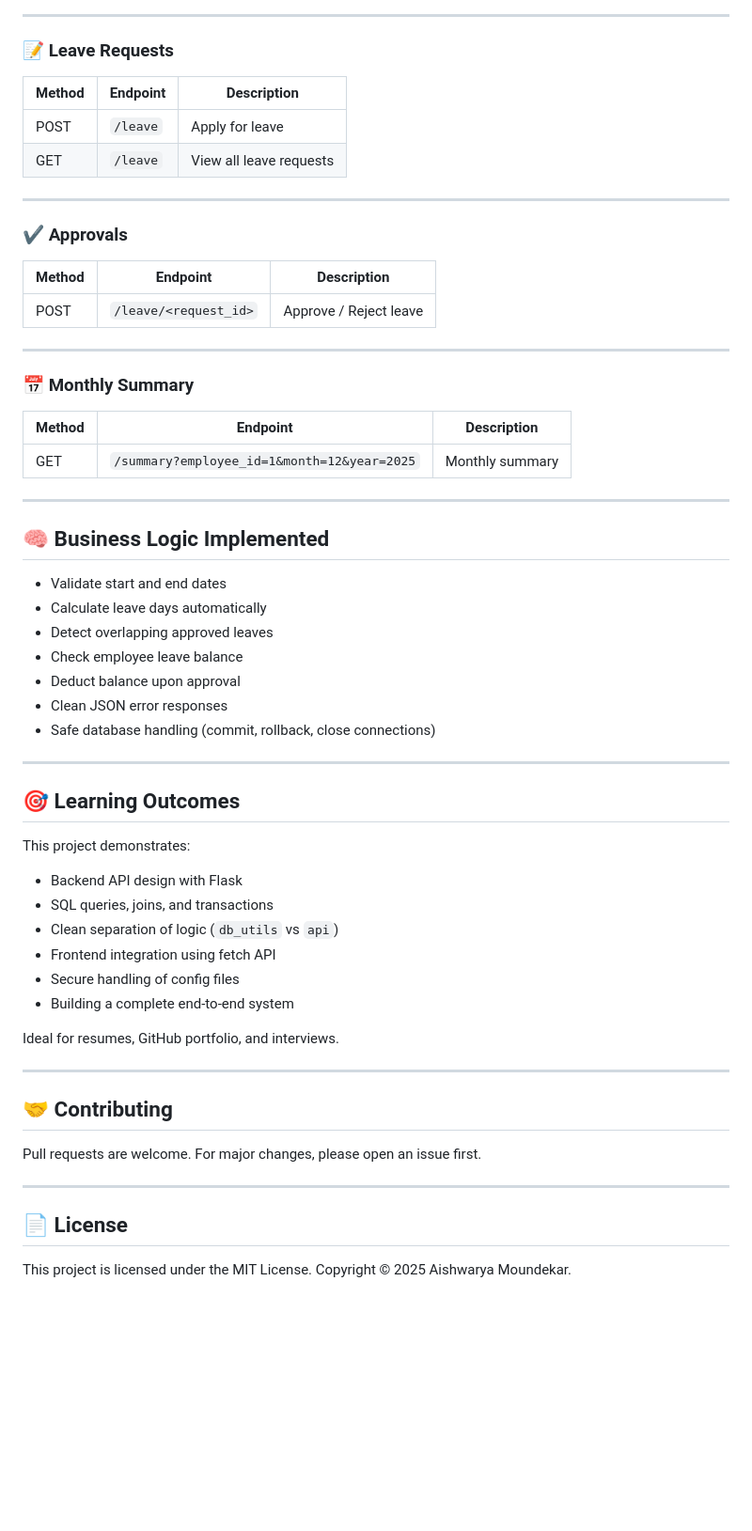
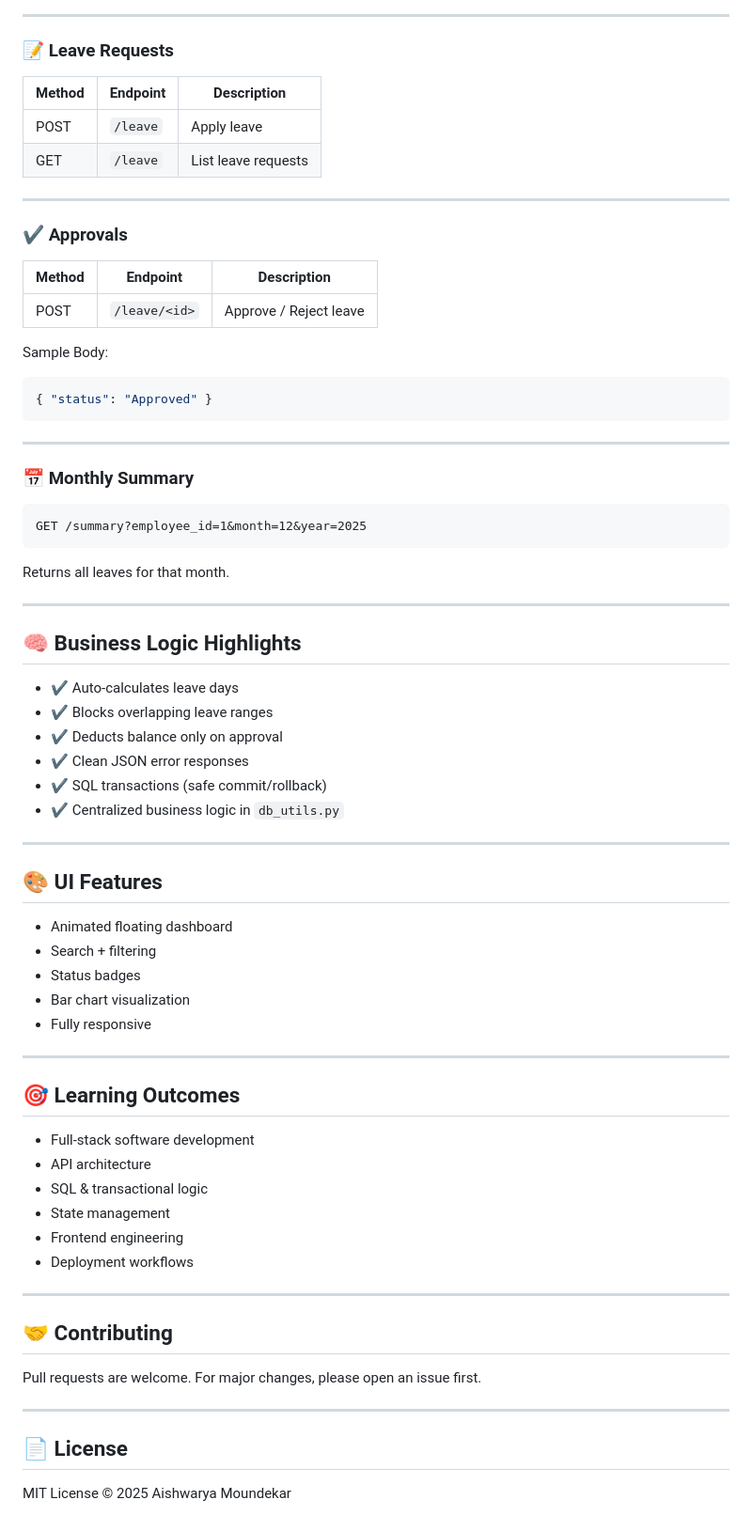
Before and after one commit to aishwarya-moundekar/employee-leave-system, a Markdown page: README.md, the part around one of its changes. Shown at 94% size. GitHub-like rendering; blank space fills up the shorter version.

````diff
--- a/README.md
+++ b/README.md
@@ -151,53 +182,66 @@ It will automatically connect to the backend and allow you to:
 
 ### 📝 Leave Requests
 
-| Method | Endpoint | Description             |
-| ------ | -------- | ----------------------- |
-| POST   | `/leave` | Apply for leave         |
-| GET    | `/leave` | View all leave requests |
+| Method | Endpoint | Description         |
+| ------ | -------- | ------------------- |
+| POST   | `/leave` | Apply leave         |
+| GET    | `/leave` | List leave requests |
 
 ---
 
 ### ✔️ Approvals
 
-| Method | Endpoint              | Description            |
-| ------ | --------------------- | ---------------------- |
-| POST   | `/leave/<request_id>` | Approve / Reject leave |
+| Method | Endpoint      | Description            |
+| ------ | ------------- | ---------------------- |
+| POST   | `/leave/<id>` | Approve / Reject leave |
+
+Sample Body:
+
+```json
+{ "status": "Approved" }
+```
 
 ---
 
 ### 📅 Monthly Summary
 
-| Method | Endpoint                                    | Description     |
-| ------ | ------------------------------------------- | --------------- |
-| GET    | `/summary?employee_id=1&month=12&year=2025` | Monthly summary |
+```
+GET /summary?employee_id=1&month=12&year=2025
+```
+
+Returns all leaves for that month.
 
 ---
 
-## 🧠 Business Logic Implemented
+## 🧠 Business Logic Highlights
 
-* Validate start and end dates
-* Calculate leave days automatically
-* Detect overlapping approved leaves
-* Check employee leave balance
-* Deduct balance upon approval
-* Clean JSON error responses
-* Safe database handling (commit, rollback, close connections)
+* ✔️ Auto-calculates leave days
+* ✔️ Blocks overlapping leave ranges
+* ✔️ Deducts balance only on approval
+* ✔️ Clean JSON error responses
+* ✔️ SQL transactions (safe commit/rollback)
+* ✔️ Centralized business logic in `db_utils.py`
+
+---
+
+## 🎨 UI Features
+
+* Animated floating dashboard
+* Search + filtering
+* Status badges
+* Bar chart visualization
+* Fully responsive
 
 ---
 
 ## 🎯 Learning Outcomes
 
-This project demonstrates:
-
-* Backend API design with Flask
-* SQL queries, joins, and transactions
-* Clean separation of logic (`db_utils` vs `api`)
-* Frontend integration using fetch API
-* Secure handling of config files
-* Building a complete end-to-end system
-
-Ideal for resumes, GitHub portfolio, and interviews.
+* Full-stack software development
+* API architecture
+* SQL & transactional logic
+* State management
+* Frontend engineering
+* Deployment workflows
 
 ---
 
@@ -210,5 +254,5 @@ For major changes, please open an issue first.
 
 ## 📄 License
 
-This project is licensed under the MIT License.
-Copyright © 2025 Aishwarya Moundekar.
+MIT License
+© 2025 Aishwarya Moundekar
````
Also changed, not shown: other parts of README.md (+80 -49 lines).
